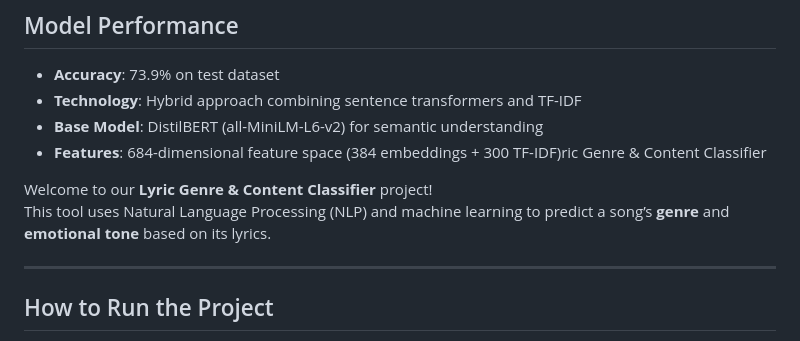
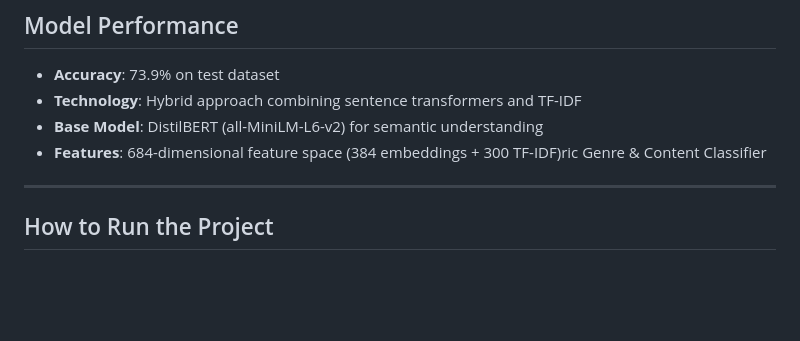
Before and after one commit to gurmatsinghsour/Song-Classifier, a Markdown page: README.MD, the part around the change. Rendered like a GitHub page; blank space fills up the shorter version.

```diff
--- a/README.MD
+++ b/README.MD
@@ -16,9 +16,6 @@ A modern AI-powered web application for classifying song genres from lyrics usin
 - **Technology**: Hybrid approach combining sentence transformers and TF-IDF
 - **Base Model**: DistilBERT (all-MiniLM-L6-v2) for semantic understanding
 - **Features**: 684-dimensional feature space (384 embeddings + 300 TF-IDF)ric Genre & Content Classifier
-
-Welcome to our **Lyric Genre & Content Classifier** project!
-This tool uses Natural Language Processing (NLP) and machine learning to predict a song’s **genre** and **emotional tone** based on its lyrics.
 
 ---
 
```
